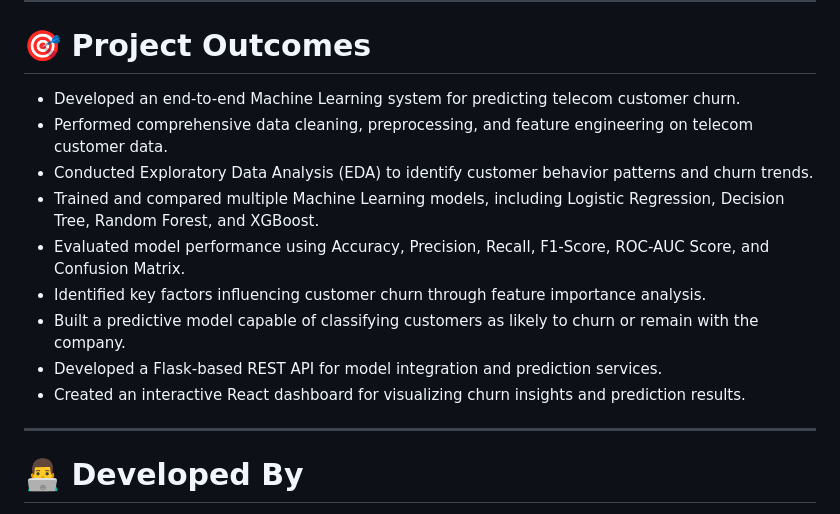
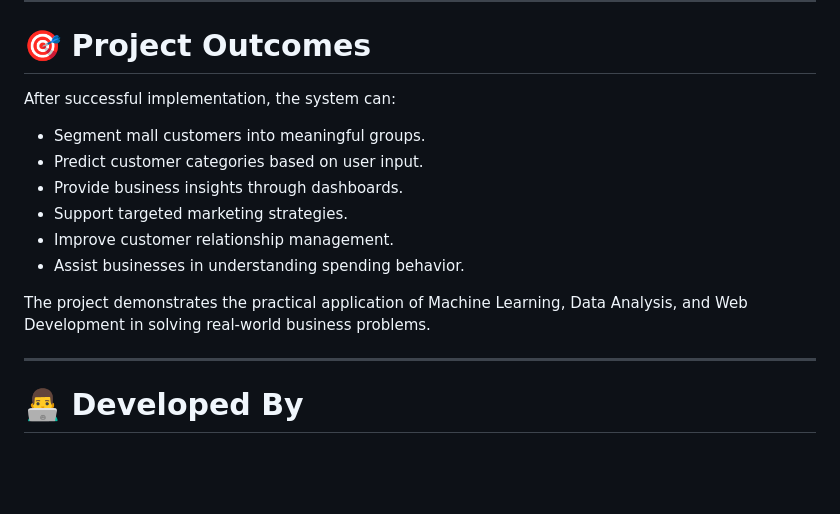
Before and after one commit to Lavanya-1506/ML_Mall_Customer_Segmentation, a Markdown page: README.md, the part around the change. Drawn GitHub-style; blank space fills up the shorter version.

```diff
--- a/README.md
+++ b/README.md
@@ -223,15 +223,16 @@ http://127.0.0.1:5000
 
 # 🎯 Project Outcomes
 
-* Developed an end-to-end Machine Learning system for predicting telecom customer churn.
-* Performed comprehensive data cleaning, preprocessing, and feature engineering on telecom customer data.
-* Conducted Exploratory Data Analysis (EDA) to identify customer behavior patterns and churn trends.
-* Trained and compared multiple Machine Learning models, including Logistic Regression, Decision Tree, Random Forest, and XGBoost.
-* Evaluated model performance using Accuracy, Precision, Recall, F1-Score, ROC-AUC Score, and Confusion Matrix.
-* Identified key factors influencing customer churn through feature importance analysis.
-* Built a predictive model capable of classifying customers as likely to churn or remain with the company.
-* Developed a Flask-based REST API for model integration and prediction services.
-* Created an interactive React dashboard for visualizing churn insights and prediction results.
+After successful implementation, the system can:
+
+* Segment mall customers into meaningful groups.
+* Predict customer categories based on user input.
+* Provide business insights through dashboards.
+* Support targeted marketing strategies.
+* Improve customer relationship management.
+* Assist businesses in understanding spending behavior.
+
+The project demonstrates the practical application of Machine Learning, Data Analysis, and Web Development in solving real-world business problems.
 
 ---
 
```
